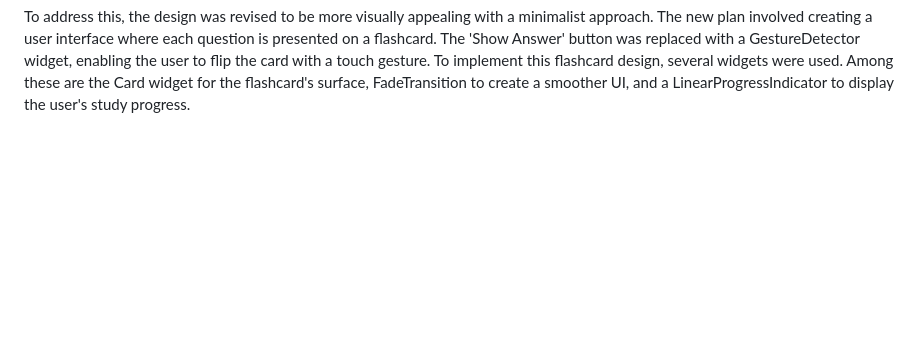
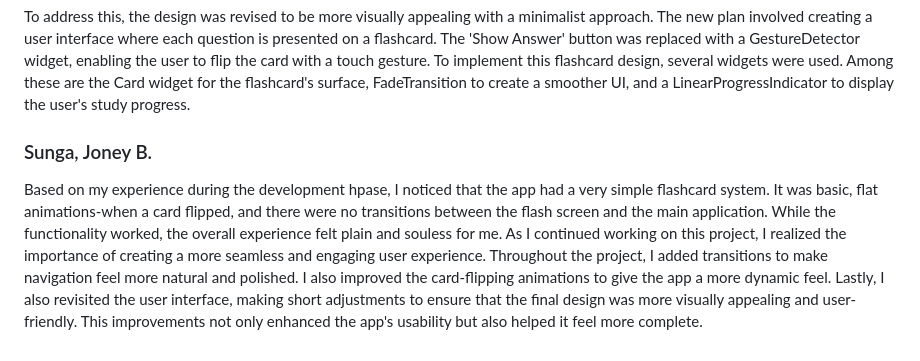
Before and after one commit to unix-chewy/flashcard-app, a Markdown page: README.md, the part around the change. Rendered like a GitHub page; blank space fills up the shorter version.

Commit message:
- Updated readme

```diff
--- a/README.md
+++ b/README.md
@@ -85,3 +85,7 @@ GestureDetector widget, enabling the user to flip the card with a touch gesture.
 implement this flashcard design, several widgets were used. Among these are the Card
 widget for the flashcard's surface, FadeTransition to create a smoother UI, and a
 LinearProgressIndicator to display the user's study progress.
+
+### Sunga, Joney B.
+
+Based on my experience during the development hpase, I noticed that the app had a very simple flashcard system. It was basic, flat animations-when a card flipped, and there were no transitions between the flash screen and the main application. While the functionality worked, the overall experience felt plain and souless for me. As I continued working on this project, I realized the importance of creating a more seamless and engaging user experience. Throughout the project, I added transitions to make navigation feel more natural and polished. I also improved the card-flipping animations to give the app a more dynamic feel. Lastly, I also revisited the user interface, making short adjustments to ensure that the final design was more visually appealing and user-friendly. This improvements not only enhanced the app's usability but also helped it feel more complete.
```
